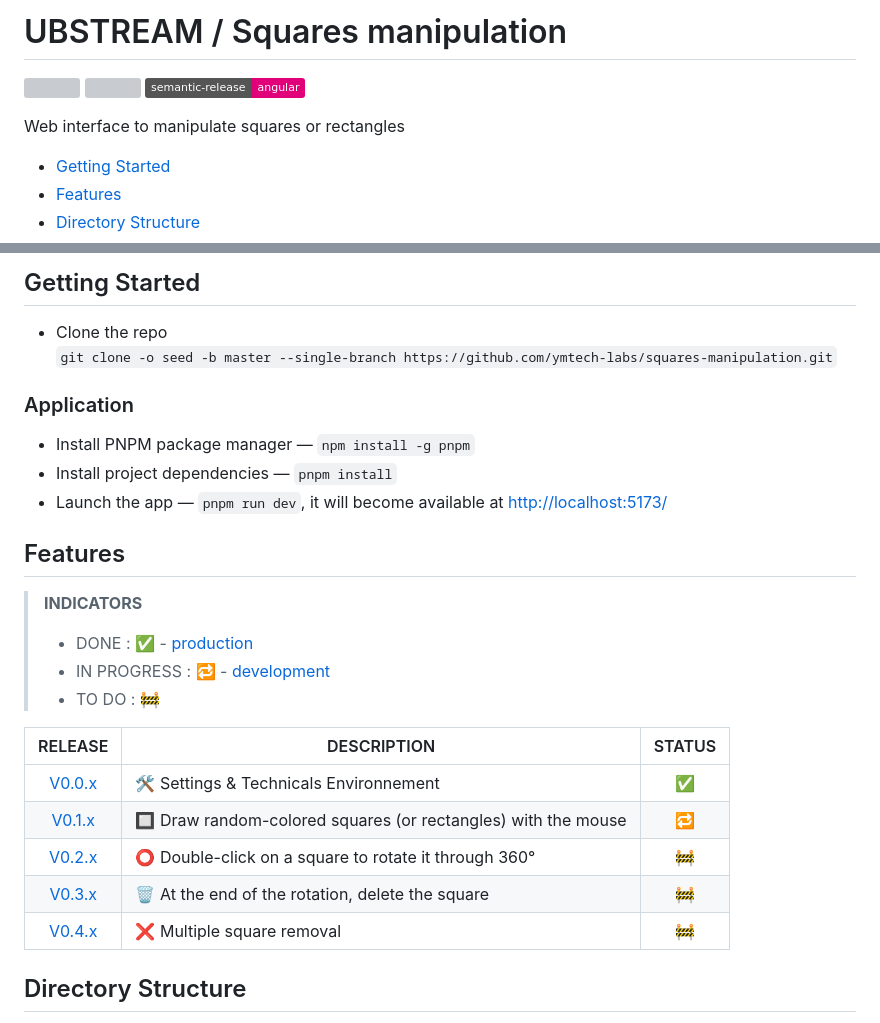
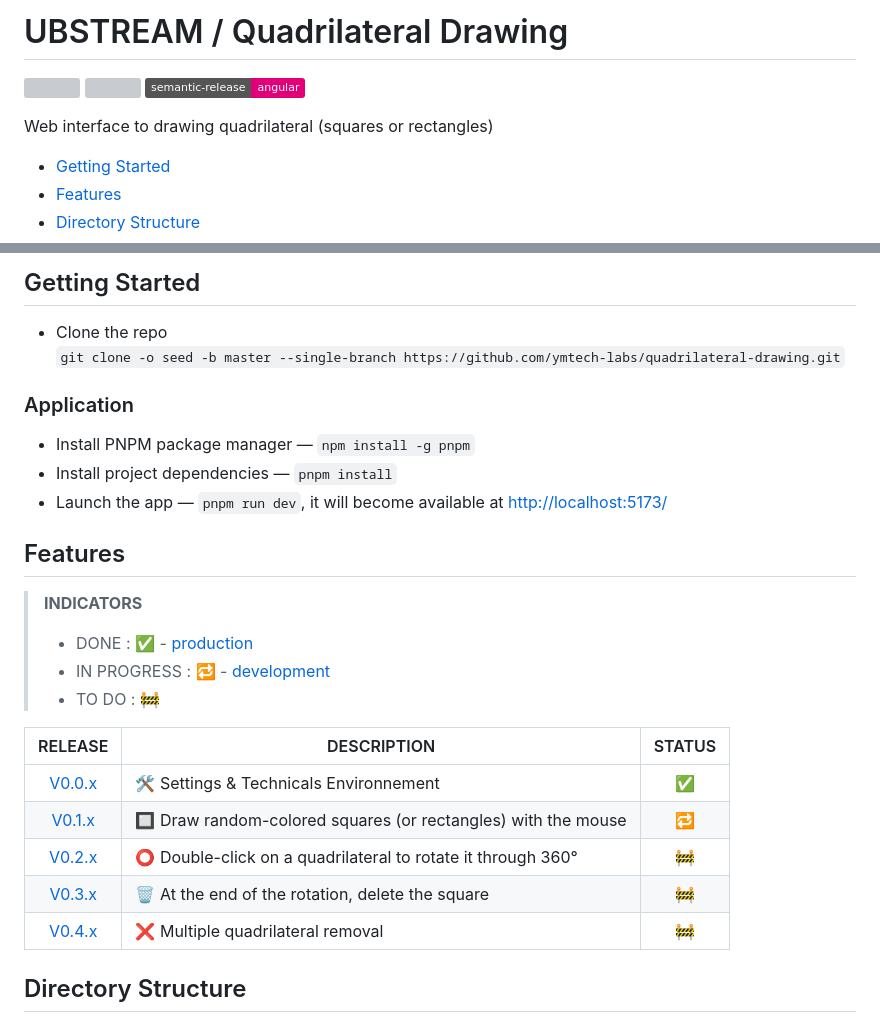
Before and after one commit to ymtech-labs/squares-manipulation, a Markdown page: README.MD, 2 parts joined by grey strips. GitHub-like rendering; badges without logos; grey boxes are pictures that could not be loaded.

Commit message:
docs(readme): update name of repo

```diff
--- a/README.MD
+++ b/README.MD
@@ -1,10 +1,10 @@
-# UBSTREAM / Squares manipulation
+# UBSTREAM / Quadrilateral Drawing
 
 <a href="http://www.typescriptlang.org/"><img src="https://img.shields.io/badge/%3C%2F%3E-TypeScript-%230074c1.svg?style=flat-square" height="20"></a>
 <a href="https://twitter.com/younesmjl"><img src="https://img.shields.io/twitter/follow/younesmjl.svg?style=social&label=Follow&maxAge=3600" height="20"></a>
 [![semantic-release: angular](https://img.shields.io/badge/semantic--release-angular-e10079?logo=semantic-release)](https://github.com/semantic-release/semantic-release)
 
-Web interface to manipulate squares or rectangles
+Web interface to drawing quadrilateral (squares or rectangles)
 
 -   [Getting Started](#getting-started)
 -   [Features](#features)
@@ -18,7 +18,7 @@ Web interface to manipulate squares or rectangles
 ## Getting Started <a name="getting-started"></a>
 
 -   Clone the repo<br />
-    `git clone -o seed -b master --single-branch https://github.com/ymtech-labs/squares-manipulation.git`
+    `git clone -o seed -b master --single-branch https://github.com/ymtech-labs/quadrilateral-drawing.git`
 
 ### Application
 
@@ -35,12 +35,12 @@ Web interface to manipulate squares or rectangles
 > -   TO DO : 🚧
 
-|                                      RELEASE                                       | DESCRIPTION                                                   | STATUS |
-| :--------------------------------------------------------------------------------: | ------------------------------------------------------------- | :----: |
-| [V0.0.x](https://github.com/ymtech-labs/squares-manipulation/releases/tag/v.0.0.0) | 🛠️ Settings & Technicals Environnement                        |   ✅   |
-| [V0.1.x](https://github.com/ymtech-labs/squares-manipulation/releases/tag/v.0.1.0) | 🔲 Draw random-colored squares (or rectangles) with the mouse |   🔁   |
-|                                     [V0.2.x]()                                     | ⭕ Double-click on a square to rotate it through 360°         |   🚧   |
-|                                     [V0.3.x]()                                     | 🗑️ At the end of the rotation, delete the square              |   🚧   |
-|                                     [V0.4.x]()                                     | ❌ Multiple square removal                                    |   🚧   |
+|                                       RELEASE                                       | DESCRIPTION                                                   | STATUS |
+| :---------------------------------------------------------------------------------: | ------------------------------------------------------------- | :----: |
+| [V0.0.x](https://github.com/ymtech-labs/quadrilateral-drawing/releases/tag/v.0.0.0) | 🛠️ Settings & Technicals Environnement                        |   ✅   |
+| [V0.1.x](https://github.com/ymtech-labs/quadrilateral-drawing/releases/tag/v.0.1.0) | 🔲 Draw random-colored squares (or rectangles) with the mouse |   🔁   |
+|                                     [V0.2.x]()                                      | ⭕ Double-click on a quadrilateral to rotate it through 360°  |   🚧   |
+|                                     [V0.3.x]()                                      | 🗑️ At the end of the rotation, delete the square              |   🚧   |
+|                                     [V0.4.x]()                                      | ❌ Multiple quadrilateral removal                             |   🚧   |
 
 ## Directory Structure <a name="directory-sructure"></a>
 
```
Also changed, not shown: other parts of README.MD (+2 -2 lines).
